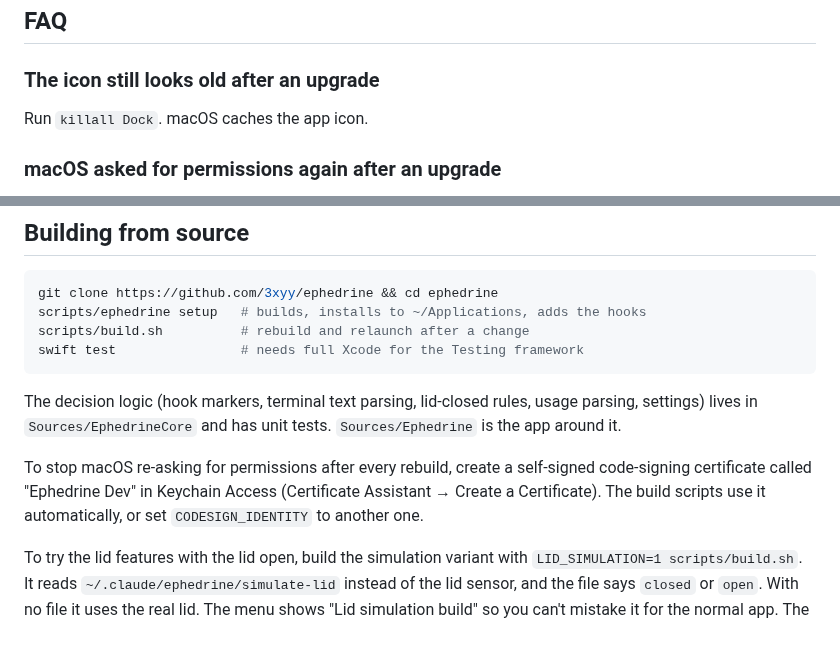
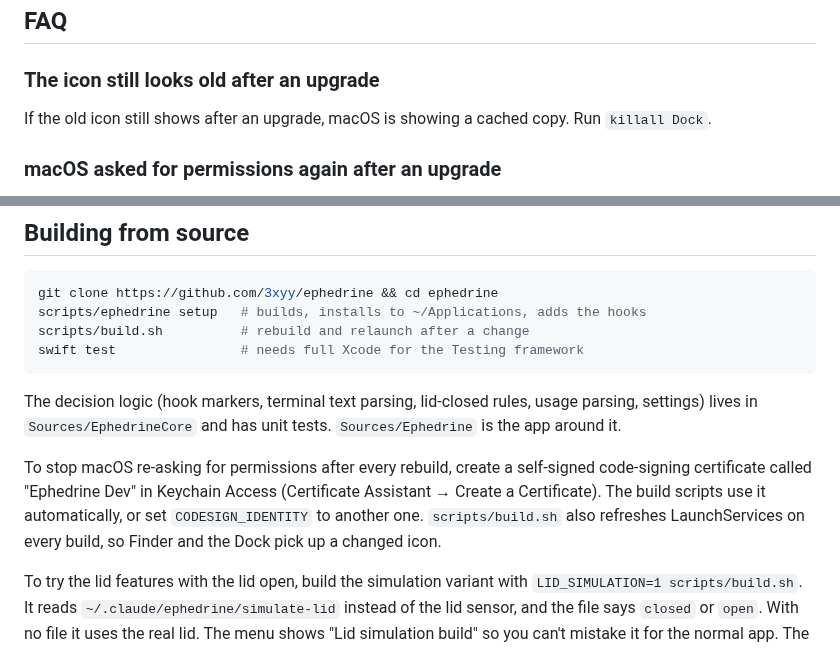
Before and after one commit to 3xyy/ephedrine, a Markdown page: README.md, 2 parts joined by grey strips. Rendered like a GitHub page.

```diff
--- a/README.md
+++ b/README.md
@@ -227,7 +224,7 @@ macOS slows down apps it thinks you aren't looking at. If you turn on "Never let
 
 ### The icon still looks old after an upgrade
 
-Run `killall Dock`. macOS caches the app icon.
+If the old icon still shows after an upgrade, macOS is showing a cached copy. Run `killall Dock`.
 
 ### macOS asked for permissions again after an upgrade
 
@@ -267,7 +264,7 @@ swift test                # needs full Xcode for the Testing framework
 
 The decision logic (hook markers, terminal text parsing, lid-closed rules, usage parsing, settings) lives in `Sources/EphedrineCore` and has unit tests. `Sources/Ephedrine` is the app around it.
 
-To stop macOS re-asking for permissions after every rebuild, create a self-signed code-signing certificate called "Ephedrine Dev" in Keychain Access (Certificate Assistant → Create a Certificate). The build scripts use it automatically, or set `CODESIGN_IDENTITY` to another one.
+To stop macOS re-asking for permissions after every rebuild, create a self-signed code-signing certificate called "Ephedrine Dev" in Keychain Access (Certificate Assistant → Create a Certificate). The build scripts use it automatically, or set `CODESIGN_IDENTITY` to another one. `scripts/build.sh` also refreshes LaunchServices on every build, so Finder and the Dock pick up a changed icon.
 
 To try the lid features with the lid open, build the simulation variant with `LID_SIMULATION=1 scripts/build.sh`. It reads `~/.claude/ephedrine/simulate-lid` instead of the lid sensor, and the file says `closed` or `open`. With no file it uses the real lid. The menu shows "Lid simulation build" so you can't mistake it for the normal app. The normal build never reads that file.
 
```
Also changed, not shown: other parts of README.md (+5 -8 lines), docs/menu.png, docs/settings.png.
